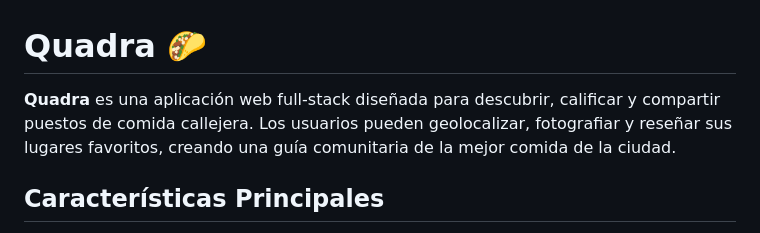
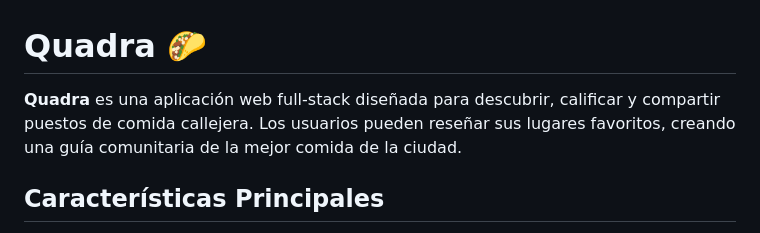
Before and after one commit to AdrianFLG/quadra, a Markdown page: README.md, the part around the change. GitHub-like rendering.

```diff
--- a/README.md
+++ b/README.md
@@ -1,6 +1,6 @@
 # Quadra 🌮
 
-**Quadra** es una aplicación web full-stack diseñada para descubrir, calificar y compartir puestos de comida callejera. Los usuarios pueden geolocalizar, fotografiar y reseñar sus lugares favoritos, creando una guía comunitaria de la mejor comida de la ciudad.
+**Quadra** es una aplicación web full-stack diseñada para descubrir, calificar y compartir puestos de comida callejera. Los usuarios pueden reseñar sus lugares favoritos, creando una guía comunitaria de la mejor comida de la ciudad.
 
 ## Características Principales
 
```
